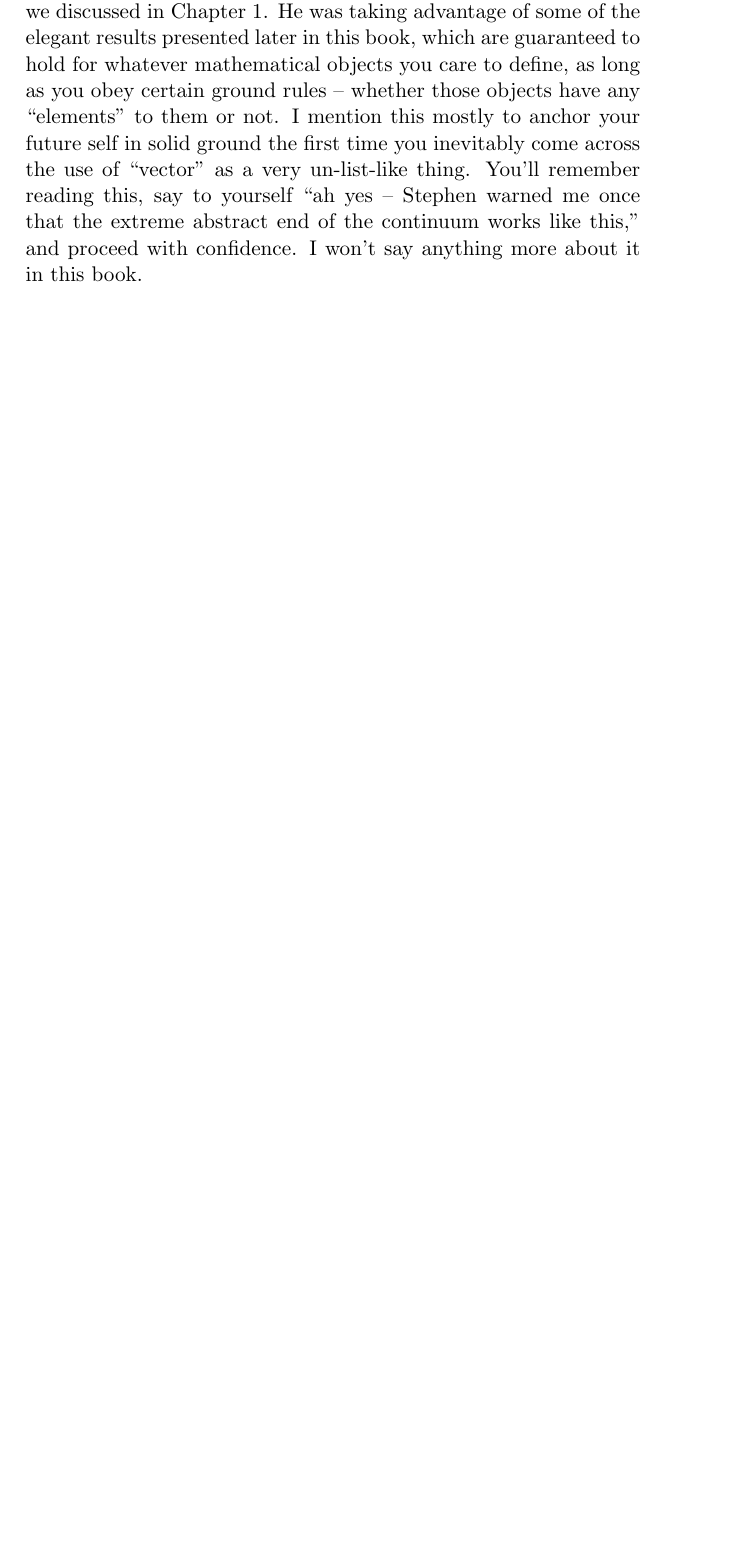
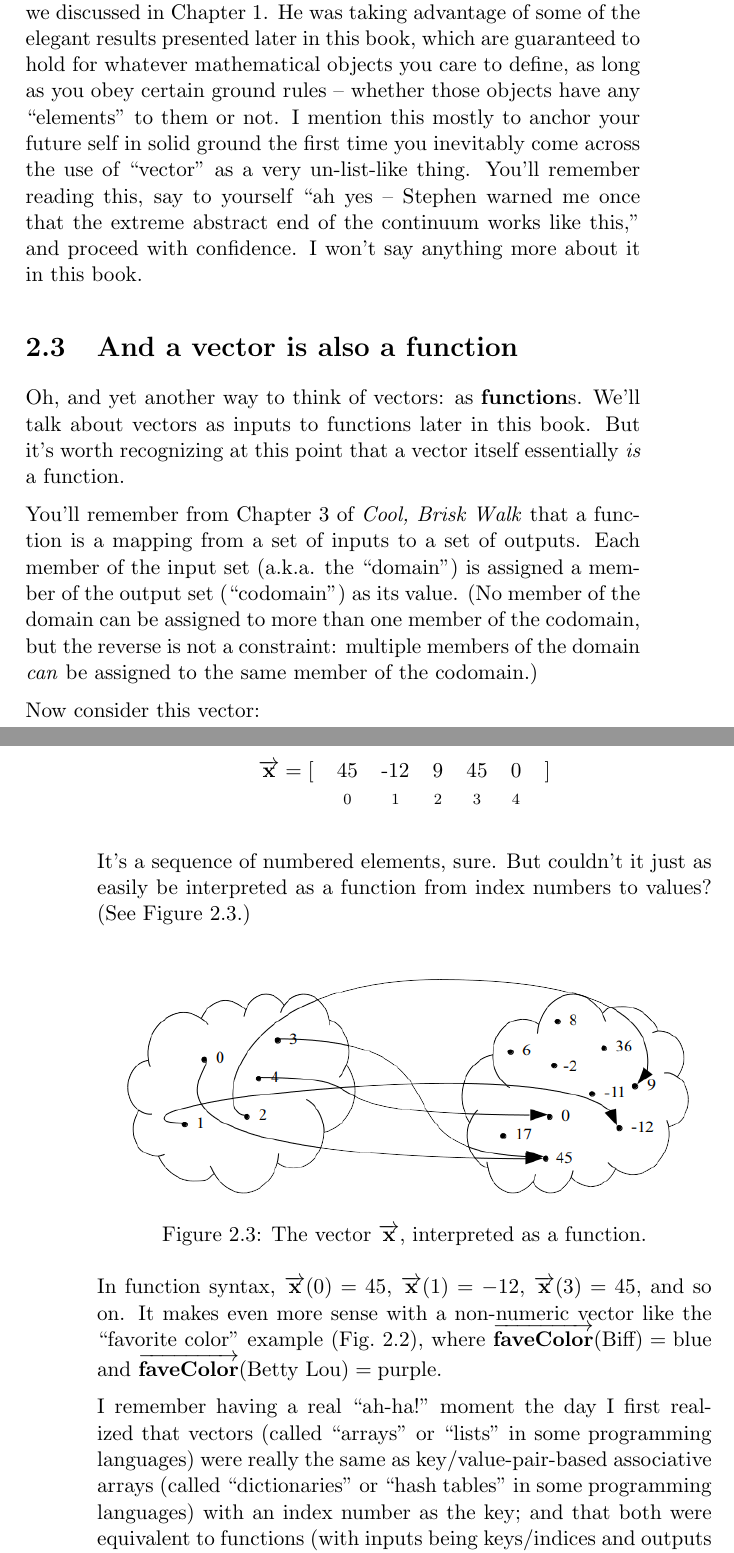
Before and after one commit to divilian/quick-steep-climb, a LaTeX thesis (quick.tex, which reads vectors.tex): part of page 18 of 19 before the commit and two parts of pages 18 and 19 of 21 after it, the two joined at a grey line, cut so that both start at the same text, the shorter picture padded with empty space. Compiled offline with pdfLaTeX.

Commit message:
Add "vectors are functions" section.

```diff
--- a/quick.tex
+++ b/quick.tex
@@ -15,6 +15,7 @@
 \usepackage{xcolor}
 \usepackage{amssymb}
 \usepackage{textcomp}
+\usepackage{caption}
 \let\providelength\undefined
 \let\providecounter\undefined
 \usepackage{dialogue}
--- a/vectors.tex
+++ b/vectors.tex
@@ -285,3 +285,133 @@ inevitably come across the use of ``vector'' as a very un-list-like thing.
 You'll remember reading this, say to yourself ``ah yes -- Stephen warned me
 once that the extreme abstract end of the continuum works like this,'' and
 proceed with confidence. I won't say anything more about it in this book.
+
+\section{And a vector is also a function}
+
+\index{function}
+
+Oh, and yet another way to think of vectors: as \textbf{function}s. We'll talk
+about vectors as inputs to functions later in this book. But it's worth
+recognizing at this point that a vector itself essentially \textit{is} a
+function.
+
+\index{domain}
+\index{codomain}
+
+You'll remember from Chapter 3 of \textit{Cool, Brisk Walk} that a function is
+a mapping from a set of inputs to a set of outputs. Each member of the input
+set (a.k.a. the ``domain'') is assigned a member of the output set
+(``codomain'') as its value. (No member of the domain can be assigned to more
+than one member of the codomain, but the reverse is not a constraint: multiple
+members of the domain \textit{can} be assigned to the same member of the
+codomain.)
+
+Now consider this vector:
+
+\begin{center}
+\begin{tabular}{ccccccc}
+$\overrightarrow{\textbf{x}} = [$ & 45 & -12 & 9 & 45 & 0 & $]$ \\
+& \scriptsize{0} & \scriptsize{1} & \scriptsize{2} & \scriptsize{3} & \scriptsize{4}& \\
+\normalsize
+\end{tabular}
+\end{center}
+\vspace{-.15in}
+
+It's a sequence of numbered elements, sure. But couldn't it just as easily be
+interpreted as a function from index numbers to values? (See
+Figure~\ref{vectorFunction1}.)
+
+\begin{figure}[ht]
+\centering
+\includegraphics[width=1\textwidth]{vectorFunction1.png}
+\caption[.]{The vector $\overrightarrow{\textbf{x}}$, interpreted as a function.}
+\label{vectorFunction1}
+\end{figure}
+
+In function syntax, $\overrightarrow{\textbf{x}}(0) = 45$,
+$\overrightarrow{\textbf{x}}(1) = -12$, $\overrightarrow{\textbf{x}}(3) = 45$,
+and so on. It makes even more sense with a non-numeric vector like the
+``favorite color'' example (Fig.~\ref{fig:fiveWays}), where
+$\overrightarrow{\textbf{faveColor}}(\textrm{Biff}) = \textrm{blue}$ and
+$\overrightarrow{\textbf{faveColor}}(\textrm{Betty Lou}) = \textrm{purple}$.
+
+\index{ah-ha@``ah-ha"!''~moment}
+\index{dictionary}
+\index{hash table}
+\index{array}
+\index{associative array}
+\index{list}
+\index{vector}
+\index{function}
+I remember having a real ``ah-ha!''~moment the day I first realized that
+vectors (called ``arrays'' or ``lists'' in some programming languages) were
+really the same as key/value-pair-based associative arrays (called
+``dictionaries'' or ``hash tables'' in some programming languages) with an
+index number as the key; and that both were equivalent to functions (with
+inputs being keys/indices and outputs being values) as well. Wow. Sometimes it
+seems like the universe is really all just one thing.
+
+%Vectors in the wild
+%
+%
+%time series
+%
+%temperatures over time
+%
+%
+%
+%items with attributes
+%
+%loan attributes: age, credit score, loan amount, salary
+%
+%
+%
+%MP3 file
+%
+%everything has to be in binary to be in a computer
+%
+%air displacement vs. time
+%
+%sampling
+%
+%
+%
+%image files
+%
+%BW vs color
+%
+%can do finding faces, brighten the image, whatever
+%
+%
+%
+%binary string of text
+%
+%plain-text, encrypt with key, to get cipher text
+%
+%
+%
+%
+%Google, vector representation of web pages
+%
+%bag of words
+%
+%
+%
+%Emails, spam detectors
+%
+%
+%
+%matchmaker.com
+%
+%
+%
+%Facebook:
+%represent each vertex as a vector of people-he's-friends-with
+%
+%
+%Purchasing patterns,
+%recommender systems (collaborative filbert)
+%
+%
+%
+%system state, population growth
```
Also changed, not shown: vectorFunction1.png (added), vectors.tex (8 more changed lines), 1 other file.
